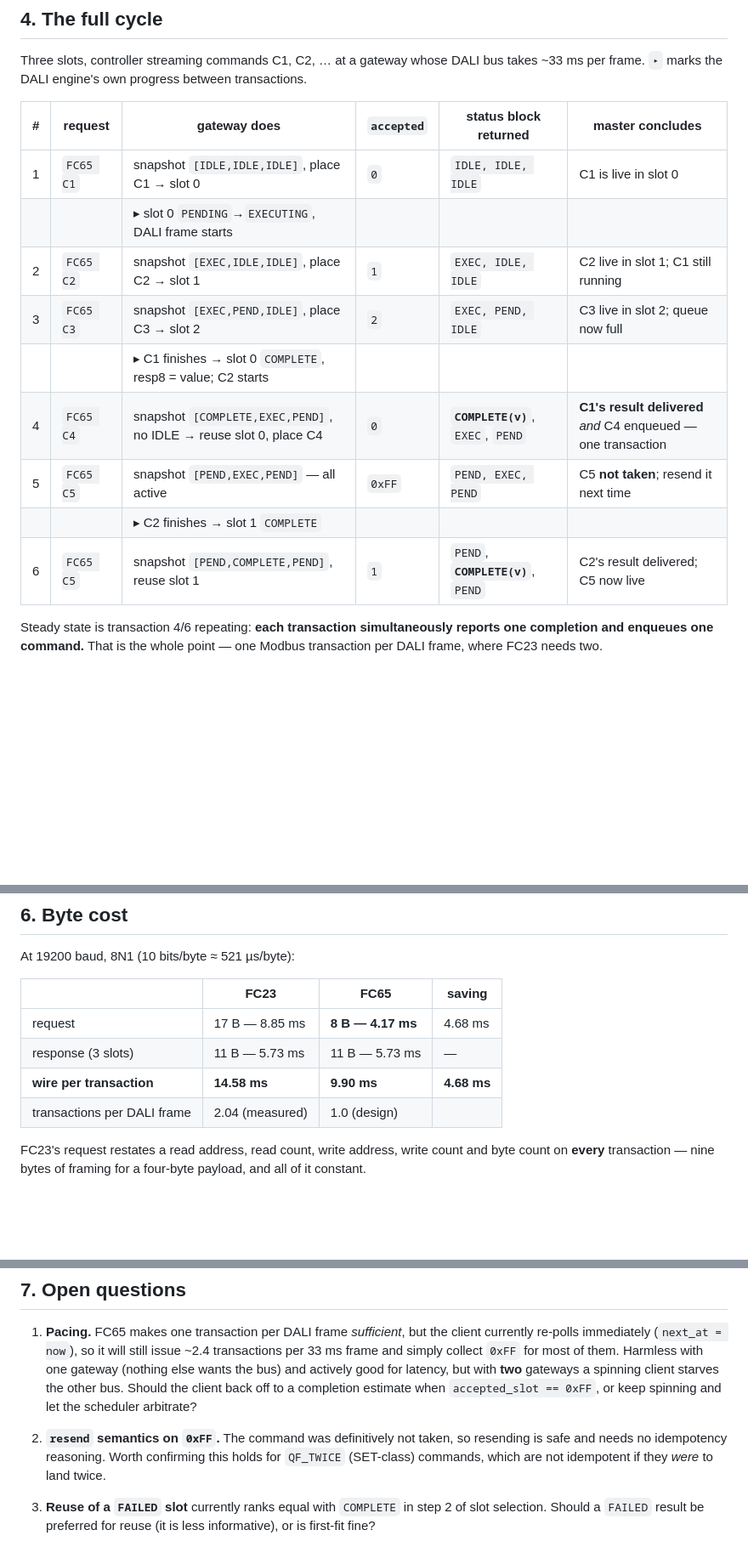
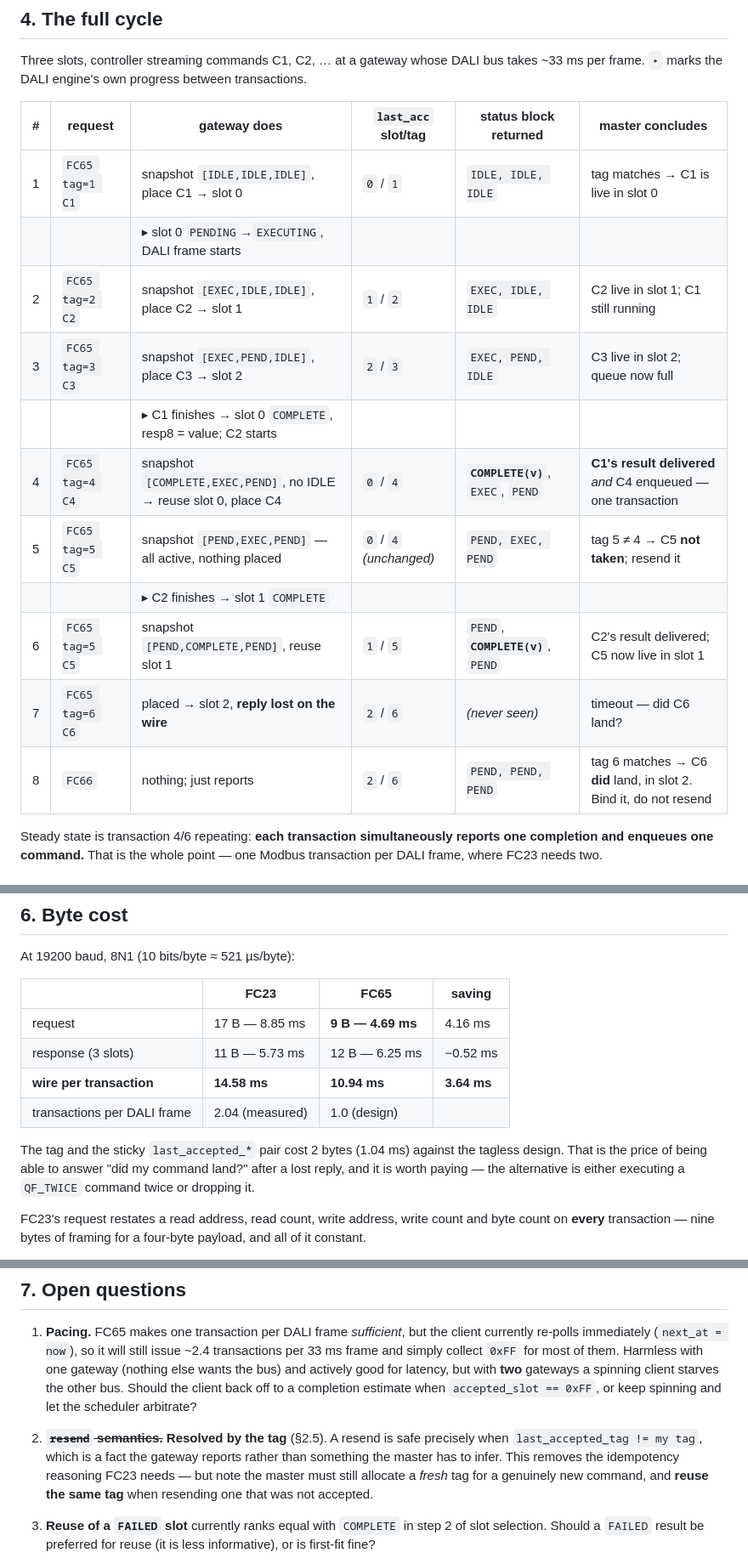
Before and after one commit to brucejcooper/TinyModbus, a Markdown page: QUEUE-PROTOCOL.md, 3 parts joined by grey strips. Shown at 85% size. Rendered like a GitHub page; blank space fills up the shorter version.

```diff
--- a/QUEUE-PROTOCOL.md
+++ b/QUEUE-PROTOCOL.md
@@ -202,17 +260,19 @@ Three slots, controller streaming commands C1, C2, … at a gateway whose DALI b
 takes ~33 ms per frame. `▸` marks the DALI engine's own progress between
 transactions.
 
-| # | request | gateway does | `accepted` | status block returned | master concludes |
+| # | request | gateway does | `last_acc` slot/tag | status block returned | master concludes |
 |---|---|---|---|---|---|
-| 1 | `FC65 C1` | snapshot `[IDLE,IDLE,IDLE]`, place C1 → slot 0 | `0` | `IDLE, IDLE, IDLE` | C1 is live in slot 0 |
+| 1 | `FC65 tag=1 C1` | snapshot `[IDLE,IDLE,IDLE]`, place C1 → slot 0 | `0` / `1` | `IDLE, IDLE, IDLE` | tag matches → C1 is live in slot 0 |
 | | | ▸ slot 0 `PENDING`→`EXECUTING`, DALI frame starts | | | |
-| 2 | `FC65 C2` | snapshot `[EXEC,IDLE,IDLE]`, place C2 → slot 1 | `1` | `EXEC, IDLE, IDLE` | C2 live in slot 1; C1 still running |
-| 3 | `FC65 C3` | snapshot `[EXEC,PEND,IDLE]`, place C3 → slot 2 | `2` | `EXEC, PEND, IDLE` | C3 live in slot 2; queue now full |
+| 2 | `FC65 tag=2 C2` | snapshot `[EXEC,IDLE,IDLE]`, place C2 → slot 1 | `1` / `2` | `EXEC, IDLE, IDLE` | C2 live in slot 1; C1 still running |
+| 3 | `FC65 tag=3 C3` | snapshot `[EXEC,PEND,IDLE]`, place C3 → slot 2 | `2` / `3` | `EXEC, PEND, IDLE` | C3 live in slot 2; queue now full |
 | | | ▸ C1 finishes → slot 0 `COMPLETE`, resp8 = value; C2 starts | | | |
-| 4 | `FC65 C4` | snapshot `[COMPLETE,EXEC,PEND]`, no IDLE → reuse slot 0, place C4 | `0` | **`COMPLETE(v)`**, `EXEC`, `PEND` | **C1's result delivered** *and* C4 enqueued — one transaction |
-| 5 | `FC65 C5` | snapshot `[PEND,EXEC,PEND]` — all active | `0xFF` | `PEND, EXEC, PEND` | C5 **not taken**; resend it next time |
+| 4 | `FC65 tag=4 C4` | snapshot `[COMPLETE,EXEC,PEND]`, no IDLE → reuse slot 0, place C4 | `0` / `4` | **`COMPLETE(v)`**, `EXEC`, `PEND` | **C1's result delivered** *and* C4 enqueued — one transaction |
+| 5 | `FC65 tag=5 C5` | snapshot `[PEND,EXEC,PEND]` — all active, nothing placed | `0` / `4` *(unchanged)* | `PEND, EXEC, PEND` | tag 5 ≠ 4 → C5 **not taken**; resend it |
 | | | ▸ C2 finishes → slot 1 `COMPLETE` | | | |
-| 6 | `FC65 C5` | snapshot `[PEND,COMPLETE,PEND]`, reuse slot 1 | `1` | `PEND`, **`COMPLETE(v)`**, `PEND` | C2's result delivered; C5 now live |
+| 6 | `FC65 tag=5 C5` | snapshot `[PEND,COMPLETE,PEND]`, reuse slot 1 | `1` / `5` | `PEND`, **`COMPLETE(v)`**, `PEND` | C2's result delivered; C5 now live in slot 1 |
+| 7 | `FC65 tag=6 C6` | placed → slot 2, **reply lost on the wire** | `2` / `6` | *(never seen)* | timeout — did C6 land? |
+| 8 | `FC66` | nothing; just reports | `2` / `6` | `PEND, PEND, PEND` | tag 6 matches → C6 **did** land, in slot 2. Bind it, do not resend |
 
 Steady state is transaction 4/6 repeating: **each transaction simultaneously
 reports one completion and enqueues one command.** That is the whole point —
@@ -257,10 +317,15 @@ At 19200 baud, 8N1 (10 bits/byte ≈ 521 µs/byte):
 
 | | FC23 | FC65 | saving |
 |---|---|---|---|
-| request | 17 B — 8.85 ms | **8 B — 4.17 ms** | 4.68 ms |
-| response (3 slots) | 11 B — 5.73 ms | 11 B — 5.73 ms | — |
-| **wire per transaction** | **14.58 ms** | **9.90 ms** | **4.68 ms** |
+| request | 17 B — 8.85 ms | **9 B — 4.69 ms** | 4.16 ms |
+| response (3 slots) | 11 B — 5.73 ms | 12 B — 6.25 ms | −0.52 ms |
+| **wire per transaction** | **14.58 ms** | **10.94 ms** | **3.64 ms** |
 | transactions per DALI frame | 2.04 (measured) | 1.0 (design) | |
+
+The tag and the sticky `last_accepted_*` pair cost 2 bytes (1.04 ms) against the
+tagless design. That is the price of being able to answer "did my command land?"
+after a lost reply, and it is worth paying — the alternative is either executing
+a `QF_TWICE` command twice or dropping it.
 
 FC23's request restates a read address, read count, write address, write count
 and byte count on **every** transaction — nine bytes of framing for a four-byte
@@ -282,10 +347,12 @@ document's projections have been wrong twice already.
    other bus. Should the client back off to a completion estimate when
    `accepted_slot == 0xFF`, or keep spinning and let the scheduler arbitrate?
 
-2. **`resend` semantics on `0xFF`.** The command was definitively not taken, so
-   resending is safe and needs no idempotency reasoning. Worth confirming this
-   holds for `QF_TWICE` (SET-class) commands, which are not idempotent if they
-   *were* to land twice.
+2. ~~**`resend` semantics.**~~ **Resolved by the tag** (§2.5). A resend is safe
+   precisely when `last_accepted_tag != my tag`, which is a fact the gateway
+   reports rather than something the master has to infer. This removes the
+   idempotency reasoning FC23 needs — but note the master must still allocate a
+   *fresh* tag for a genuinely new command, and **reuse the same tag** when
+   resending one that was not accepted.
 
 3. **Reuse of a `FAILED` slot** currently ranks equal with `COMPLETE` in step 2
    of slot selection. Should a `FAILED` result be preferred for reuse (it is
```
Also changed, not shown: other parts of QUEUE-PROTOCOL.md (+82 -24 lines).
